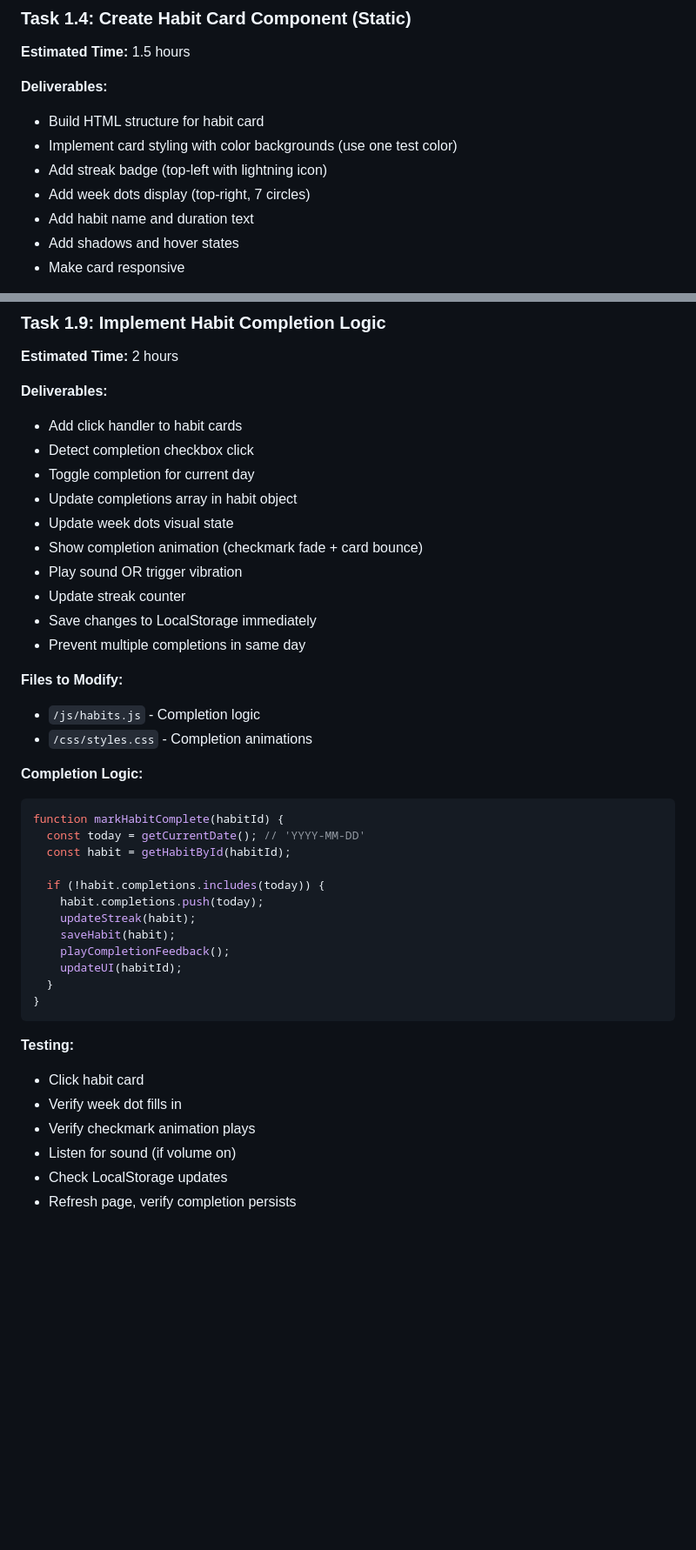
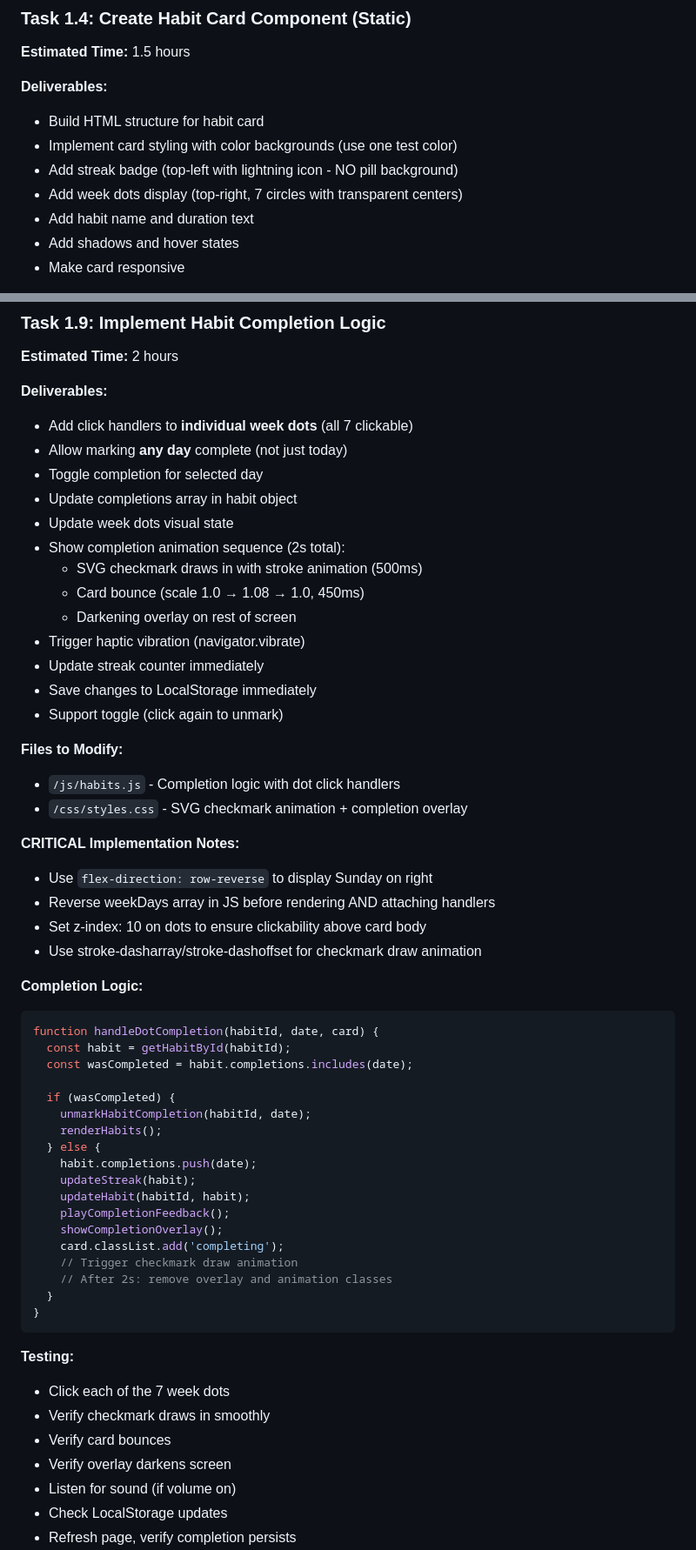
Before and after one commit to LampeDH/The-Game-of-Life, a Markdown page: ROADMAP.md, 2 parts joined by grey strips. Shown at 87% size. GitHub-like rendering; blank space fills up the shorter version.

Commit message:
📝 Update ROADMAP.md with actual implementation details
Updated Task 1.4 (Habit Card Component):
- Height: 96px → 130px
- Padding: 16px → 20px
- Week dots: 10px → 14px, spacing 6px → 14px
- Streak badge: clarified NO pill background

Updated Task 1.9 (Habit Completion):
- Changed from checkbox to clickable week dots
- All 7 dots clickable (not just today)
- Can mark any day complete
- Animation: 300ms → 2s total with:
  - SVG checkmark stroke draw (500ms)
  - Card bounce scale 1.08 (450ms)
  - Screen darkening overlay
- Added CRITICAL implementation notes:
  - flex-direction: row-reverse pattern
  - Array reversal requirement
  - z-index layering (z-index: 10)
  - stroke-dasharray animation technique

This matches DESIGN.md v1.1 and ensures accurate future implementations.

````diff
--- a/ROADMAP.md
+++ b/ROADMAP.md
@@ -125,8 +125,8 @@ This roadmap breaks down the MVP into 3 main phases, with each task taking appro
 **Deliverables:**
 - Build HTML structure for habit card
 - Implement card styling with color backgrounds (use one test color)
-- Add streak badge (top-left with lightning icon)
-- Add week dots display (top-right, 7 circles)
+- Add streak badge (top-left with lightning icon - NO pill background)
+- Add week dots display (top-right, 7 circles with transparent centers)
 - Add habit name and duration text
 - Add shadows and hover states
 - Make card responsive
@@ -312,41 +314,57 @@ function renderHabits() {
 **Estimated Time:** 2 hours
 
 **Deliverables:**
-- Add click handler to habit cards
-- Detect completion checkbox click
-- Toggle completion for current day
+- Add click handlers to **individual week dots** (all 7 clickable)
+- Allow marking **any day** complete (not just today)
+- Toggle completion for selected day
 - Update completions array in habit object
 - Update week dots visual state
-- Show completion animation (checkmark fade + card bounce)
-- Play sound OR trigger vibration
-- Update streak counter
+- Show completion animation sequence (2s total):
+  - SVG checkmark draws in with stroke animation (500ms)
+  - Card bounce (scale 1.0 → 1.08 → 1.0, 450ms)
+  - Darkening overlay on rest of screen
+- Trigger haptic vibration (navigator.vibrate)
+- Update streak counter immediately
 - Save changes to LocalStorage immediately
-- Prevent multiple completions in same day
-
-**Files to Modify:**
-- `/js/habits.js` - Completion logic
-- `/css/styles.css` - Completion animations
+- Support toggle (click again to unmark)
+
+**Files to Modify:**
+- `/js/habits.js` - Completion logic with dot click handlers
+- `/css/styles.css` - SVG checkmark animation + completion overlay
+
+**CRITICAL Implementation Notes:**
+- Use `flex-direction: row-reverse` to display Sunday on right
+- Reverse weekDays array in JS before rendering AND attaching handlers
+- Set z-index: 10 on dots to ensure clickability above card body
+- Use stroke-dasharray/stroke-dashoffset for checkmark draw animation
 
 **Completion Logic:**
 ```javascript
-function markHabitComplete(habitId) {
-  const today = getCurrentDate(); // 'YYYY-MM-DD'
+function handleDotCompletion(habitId, date, card) {
   const habit = getHabitById(habitId);
-
-  if (!habit.completions.includes(today)) {
-    habit.completions.push(today);
+  const wasCompleted = habit.completions.includes(date);
+
+  if (wasCompleted) {
+    unmarkHabitCompletion(habitId, date);
+    renderHabits();
+  } else {
+    habit.completions.push(date);
     updateStreak(habit);
-    saveHabit(habit);
+    updateHabit(habitId, habit);
     playCompletionFeedback();
-    updateUI(habitId);
+    showCompletionOverlay();
+    card.classList.add('completing');
+    // Trigger checkmark draw animation
+    // After 2s: remove overlay and animation classes
   }
 }
 ```
 
 **Testing:**
-- Click habit card
-- Verify week dot fills in
-- Verify checkmark animation plays
+- Click each of the 7 week dots
+- Verify checkmark draws in smoothly
+- Verify card bounces
+- Verify overlay darkens screen
 - Listen for sound (if volume on)
 - Check LocalStorage updates
 - Refresh page, verify completion persists
````
Also changed, not shown: other parts of ROADMAP.md (+3 -1 lines).
